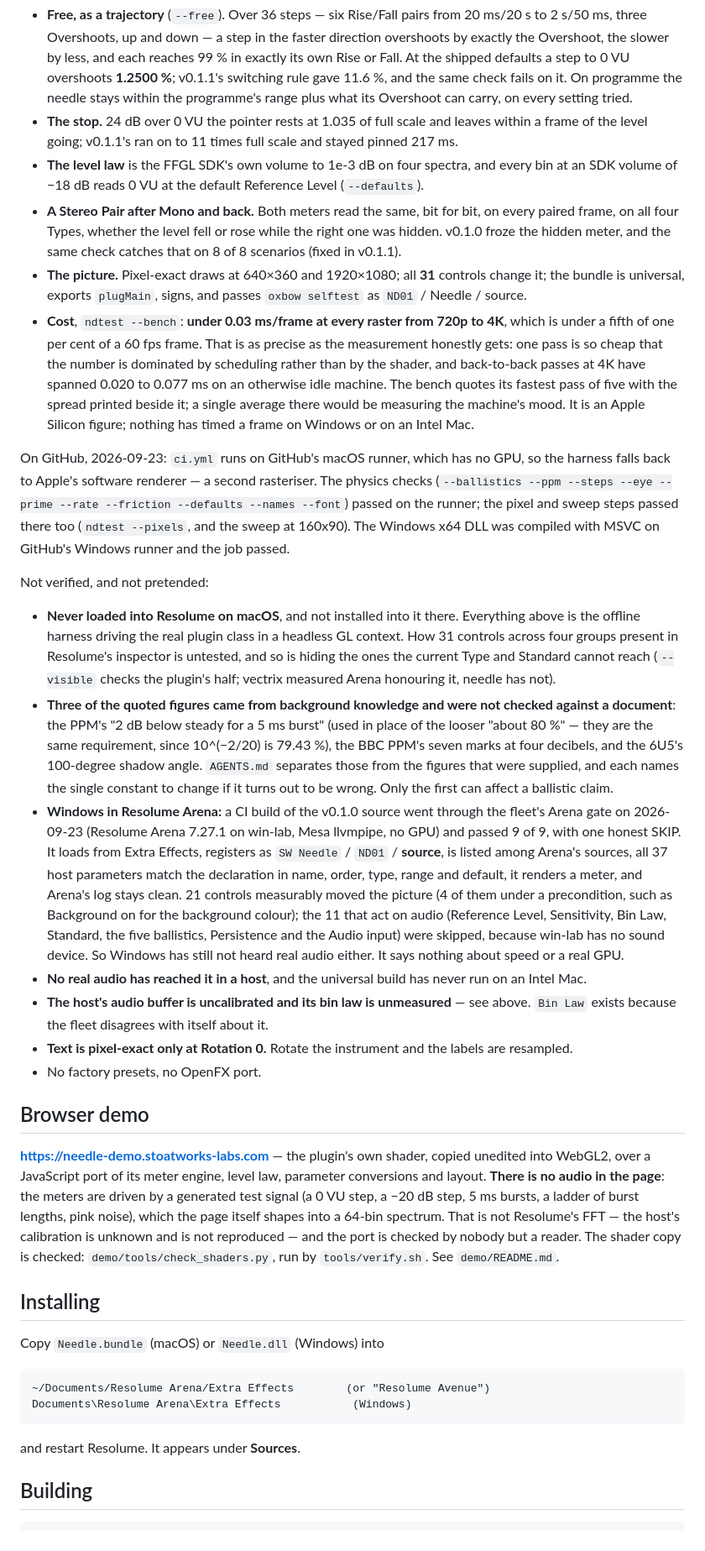
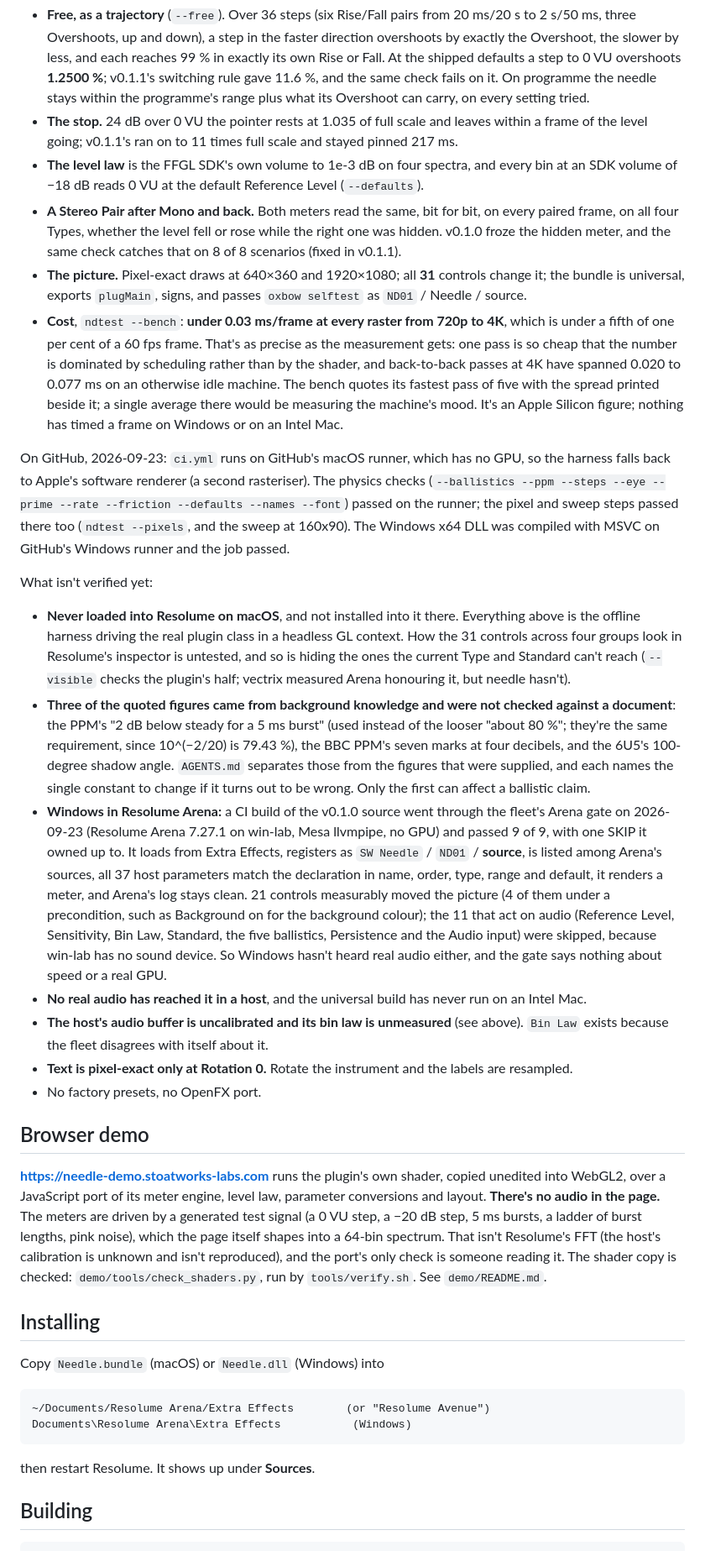
Before and after one commit to stoatworks-labs/needle, a Markdown page: README.md, the part around one of its changes. Shown at 84% size. Rendered like a GitHub page.

```diff
--- a/README.md
+++ b/README.md
@@ -203,6 +202,6 @@ Verified, by measurement on this machine (Apple Silicon, macOS 26.4):
   to a frictionless movement at every one of 9,600 steps.
-- **Free, as a trajectory** (`--free`). Over 36 steps — six Rise/Fall pairs
-  from 20 ms/20 s to 2 s/50 ms, three Overshoots, up and down — a step in the
+- **Free, as a trajectory** (`--free`). Over 36 steps (six Rise/Fall pairs
+  from 20 ms/20 s to 2 s/50 ms, three Overshoots, up and down), a step in the
   faster direction overshoots by exactly the Overshoot, the slower by less, and
   each reaches 99 % in exactly its own Rise or Fall. At the shipped defaults a
   step to 0 VU overshoots **1.2500 %**; v0.1.1's switching rule gave 11.6 %, and
@@ -222,55 +221,66 @@ Verified, by measurement on this machine (Apple Silicon, macOS 26.4):
   controls change it; the bundle is universal, exports `plugMain`, signs, and
   passes `oxbow selftest` as `ND01` / Needle / source.
 - **Cost**, `ndtest --bench`: **under 0.03 ms/frame at every raster from 720p to
-  4K**, which is under a fifth of one per cent of a 60 fps frame. That is as
-  precise as the measurement honestly gets: one pass is so cheap that the number
+  4K**, which is under a fifth of one per cent of a 60 fps frame. That's as
+  precise as the measurement gets: one pass is so cheap that the number
   is dominated by scheduling rather than by the shader, and back-to-back passes
   at 4K have spanned 0.020 to 0.077 ms on an otherwise idle machine. The bench
   quotes its fastest pass of five with the spread printed beside it; a single
-  average there would be measuring the machine's mood. It is an Apple Silicon
+  average there would be measuring the machine's mood. It's an Apple Silicon
   figure; nothing has timed a frame on Windows or on an Intel Mac.
 
 On GitHub, 2026-09-23: `ci.yml` runs on GitHub's macOS runner, which has no GPU,
-so the harness falls back to Apple's software renderer — a second rasteriser.
+so the harness falls back to Apple's software renderer (a second rasteriser).
 The physics checks (`--ballistics --ppm --steps --eye --prime --rate --friction
 --defaults --names --font`) passed on the runner; the pixel and sweep steps
 passed there too (`ndtest --pixels`, and the sweep at 160x90). The Windows x64 DLL was compiled with MSVC on GitHub's Windows runner and
 the job passed.
 
-Not verified, and not pretended:
+What isn't verified yet:
 
 - **Never loaded into Resolume on macOS**, and not installed into it there.
   Everything above is the offline harness driving the real plugin class in a
   headless GL context.
-  How 31 controls across four groups present in Resolume's inspector is
-  untested, and so is hiding the ones the current Type and Standard cannot
+  How the 31 controls across four groups look in Resolume's inspector is
+  untested, and so is hiding the ones the current Type and Standard can't
   reach (`--visible` checks the plugin's half; vectrix measured Arena honouring
-  it, needle has not).
+  it, but needle hasn't).
 - **Three of the quoted figures came from background knowledge and were not
   checked against a document**: the PPM's "2 dB below steady for a 5 ms burst"
-  (used in place of the looser "about 80 %" — they are the same requirement,
+  (used instead of the looser "about 80 %"; they're the same requirement,
   since 10^(−2/20) is 79.43 %), the BBC PPM's seven marks at four decibels, and
   the 6U5's 100-degree shadow angle. `AGENTS.md` separates those from the
   figures that were supplied, and each names the single constant to change if it
   turns out to be wrong. Only the first can affect a ballistic claim.
-- **Windows in Resolume Arena:** a CI build of the v0.1.0 source went through the fleet's Arena gate on 2026-09-23 (Resolume Arena 7.27.1 on win-lab, Mesa llvmpipe, no GPU) and passed 9 of 9, with one honest SKIP. It loads from Extra Effects, registers as `SW Needle` / `ND01` / **source**, is listed among Arena's sources, all 37 host parameters match the declaration in name, order, type, range and default, it renders a meter, and Arena's log stays clean. 21 controls measurably moved the picture (4 of them under a precondition, such as Background on for the background colour); the 11 that act on audio (Reference Level, Sensitivity, Bin Law, Standard, the five ballistics, Persistence and the Audio input) were skipped, because win-lab has no sound device. So Windows has still not heard real audio either. It says nothing about speed or a real GPU.
+- **Windows in Resolume Arena:** a CI build of the v0.1.0 source went through the
+  fleet's Arena gate on 2026-09-23 (Resolume Arena 7.27.1 on win-lab, Mesa
+  llvmpipe, no GPU) and passed 9 of 9, with one SKIP it owned up to. It loads from
+  Extra Effects, registers as `SW Needle` / `ND01` / **source**, is listed among
+  Arena's sources, all 37 host parameters match the declaration in name, order,
+  type, range and default, it renders a meter, and Arena's log stays clean. 21
+  controls measurably moved the picture (4 of them under a precondition, such as
+  Background on for the background colour); the 11 that act on audio (Reference
+  Level, Sensitivity, Bin Law, Standard, the five ballistics, Persistence and the
+  Audio input) were skipped, because win-lab has no sound device. So Windows
+  hasn't heard real audio either, and the gate says nothing about speed or a real
+  GPU.
 - **No real audio has reached it in a host**, and the universal build has never
   run on an Intel Mac.
-- **The host's audio buffer is uncalibrated and its bin law is unmeasured** — see
-  above. `Bin Law` exists because the fleet disagrees with itself about it.
+- **The host's audio buffer is uncalibrated and its bin law is unmeasured** (see
+  above). `Bin Law` exists because the fleet disagrees with itself about it.
 - **Text is pixel-exact only at Rotation 0.** Rotate the instrument and the
   labels are resampled.
 - No factory presets, no OpenFX port.
 
 ## Browser demo
 
-**<https://needle-demo.stoatworks-labs.com>** — the plugin's own shader, copied
+**<https://needle-demo.stoatworks-labs.com>** runs the plugin's own shader, copied
 unedited into WebGL2, over a JavaScript port of its meter engine, level law,
-parameter conversions and layout. **There is no audio in the page**: the meters
+parameter conversions and layout. **There's no audio in the page.** The meters
 are driven by a generated test signal (a 0 VU step, a −20 dB step, 5 ms bursts, a
 ladder of burst lengths, pink noise), which the page itself shapes into a
-64-bin spectrum. That is not Resolume's FFT — the host's calibration is unknown
-and is not reproduced — and the port is checked by nobody but a reader. The
+64-bin spectrum. That isn't Resolume's FFT (the host's calibration is unknown
+and isn't reproduced), and the port's only check is someone reading it. The
 shader copy is checked: `demo/tools/check_shaders.py`, run by `tools/verify.sh`.
 See `demo/README.md`.
 
@@ -281,7 +291,7 @@ Copy `Needle.bundle` (macOS) or `Needle.dll` (Windows) into
     ~/Documents/Resolume Arena/Extra Effects        (or "Resolume Avenue")
     Documents\Resolume Arena\Extra Effects           (Windows)
 
-and restart Resolume. It appears under **Sources**.
+then restart Resolume. It shows up under **Sources**.
 
 ## Building
 
```
Also changed, not shown: other parts of README.md (+76 -77 lines), docs/USER-GUIDE.md (+80 -77 lines).
